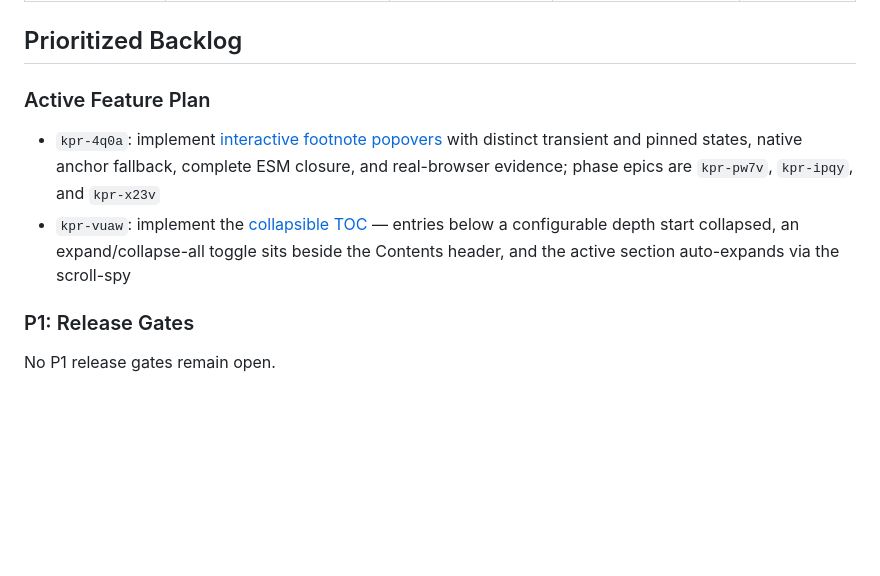
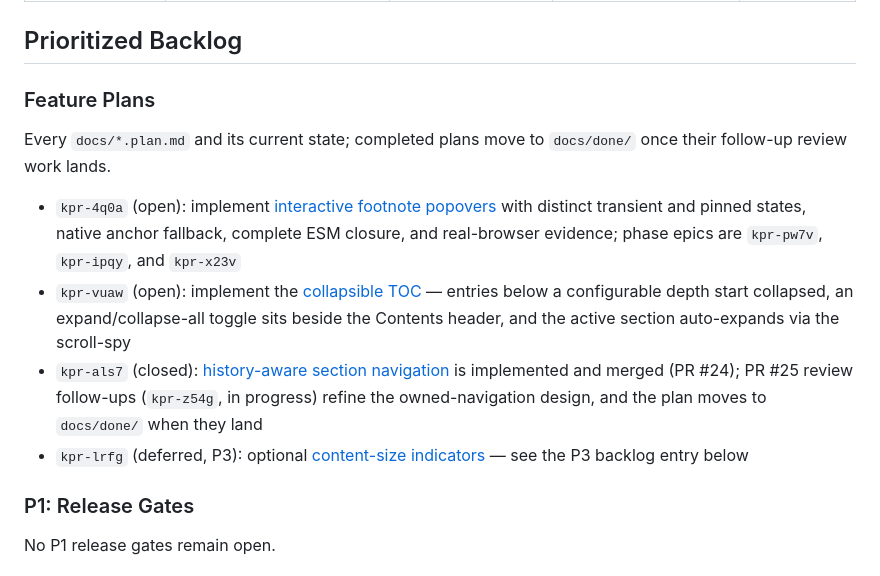
Before and after one commit to jlevy/kpress, a Markdown page: TODO.md, the part around the change. Drawn GitHub-style; blank space fills up the shorter version.

Commit message:
docs: reconcile TODO.md feature-plan status with the plan docs and beads
List every docs/*.plan.md with its bead and state: footnote popovers and
the collapsible TOC active, history navigation implemented (kpr-als7
closed, kpr-z54g review follow-ups in progress, moves to docs/done/ when
they land), content-size indicators deferred at P3.

Co-Authored-By: Claude Fable 5 <noreply@anthropic.com>

```diff
--- a/TODO.md
+++ b/TODO.md
@@ -65,15 +65,25 @@ not count as visual acceptance.
 
 ## Prioritized Backlog
 
-### Active Feature Plan
+### Feature Plans
 
-- `kpr-4q0a`: implement
+Every `docs/*.plan.md` and its current state; completed plans move to `docs/done/` once
+their follow-up review work lands.
+
+- `kpr-4q0a` (open): implement
   [interactive footnote popovers](docs/interactive-footnote-popovers.plan.md) with
   distinct transient and pinned states, native anchor fallback, complete ESM closure,
   and real-browser evidence; phase epics are `kpr-pw7v`, `kpr-ipqy`, and `kpr-x23v`
-- `kpr-vuaw`: implement the [collapsible TOC](docs/toc-collapse.plan.md) — entries below
-  a configurable depth start collapsed, an expand/collapse-all toggle sits beside the
-  Contents header, and the active section auto-expands via the scroll-spy
+- `kpr-vuaw` (open): implement the [collapsible TOC](docs/toc-collapse.plan.md) —
+  entries below a configurable depth start collapsed, an expand/collapse-all toggle sits
+  beside the Contents header, and the active section auto-expands via the scroll-spy
+- `kpr-als7` (closed):
+  [history-aware section navigation](docs/history-navigation.plan.md) is implemented and
+  merged (PR #24); PR #25 review follow-ups (`kpr-z54g`, in progress) refine the
+  owned-navigation design, and the plan moves to `docs/done/` when they land
+- `kpr-lrfg` (deferred, P3): optional
+  [content-size indicators](docs/content-size-indicators.plan.md) — see the P3 backlog
+  entry below
 
 ### P1: Release Gates
 
```
